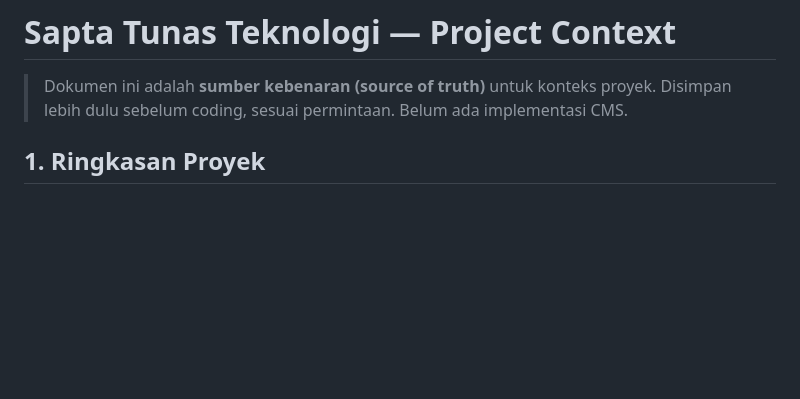
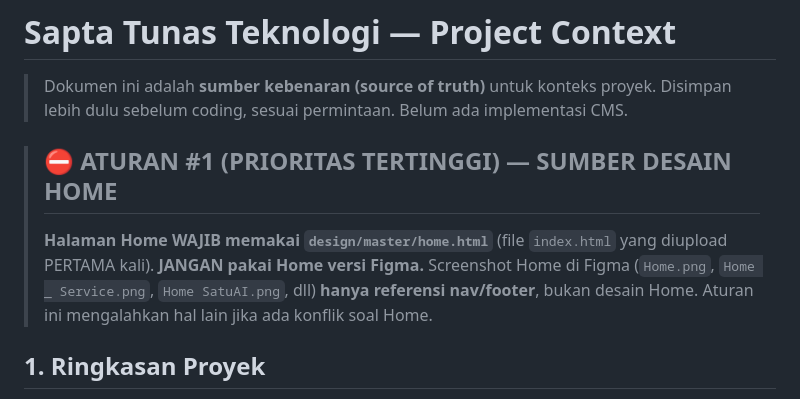
Before and after one commit to firstdayplugin/STT, a Markdown page: docs/PROJECT_CONTEXT.md, the part around the change. Drawn GitHub-style; blank space fills up the shorter version.

```diff
--- a/docs/PROJECT_CONTEXT.md
+++ b/docs/PROJECT_CONTEXT.md
@@ -2,6 +2,12 @@
 
 > Dokumen ini adalah **sumber kebenaran (source of truth)** untuk konteks proyek.
 > Disimpan lebih dulu sebelum coding, sesuai permintaan. Belum ada implementasi CMS.
+
+> ## ⛔ ATURAN #1 (PRIORITAS TERTINGGI) — SUMBER DESAIN HOME
+> **Halaman Home WAJIB memakai `design/master/home.html`** (file `index.html` yang diupload
+> PERTAMA kali). **JANGAN pakai Home versi Figma.** Screenshot Home di Figma (`Home.png`,
+> `Home _ Service.png`, `Home SatuAI.png`, dll) **hanya referensi nav/footer**, bukan desain Home.
+> Aturan ini mengalahkan hal lain jika ada konflik soal Home.
 
 ## 1. Ringkasan Proyek
 
```
Also changed, not shown: docs/INVENTORY.md (+5 -2 lines).
